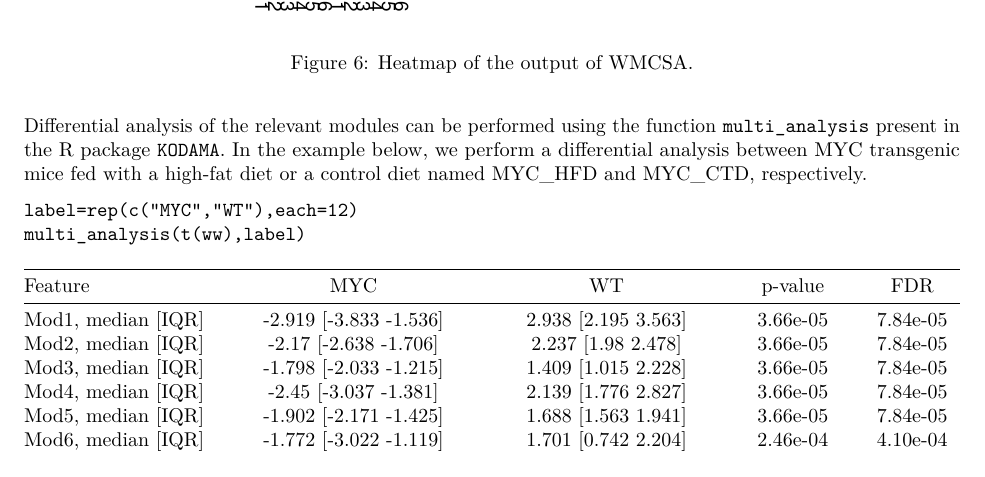
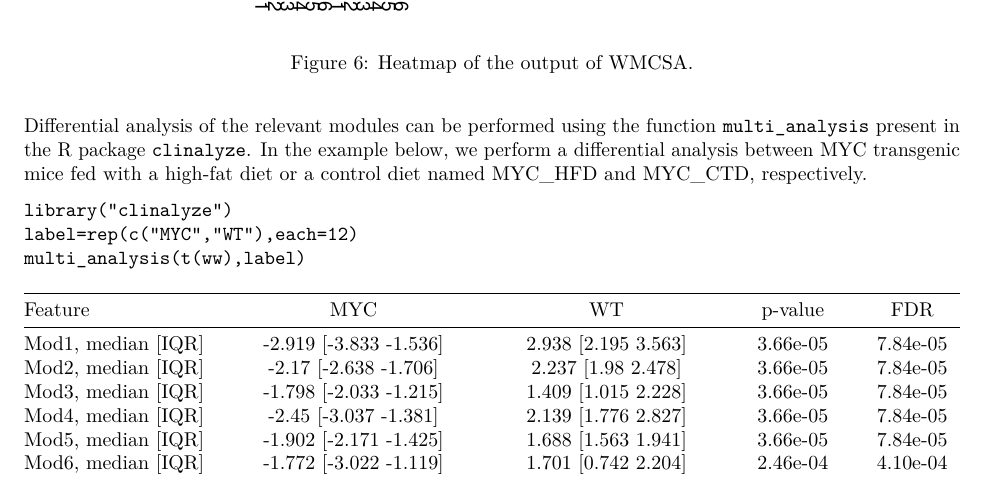
Before and after one commit to tkcaccia/MetChem, an R Markdown document (vignettes/MetChem.Rmd): part of page 10 of 12, cut so that both start at the same text. Rendered offline with R 4.5, knitr and Pandoc, then LaTeX, with nearby package versions.

Commit message:
Update MetChem.Rmd

```diff
--- a/vignettes/MetChem.Rmd
+++ b/vignettes/MetChem.Rmd
@@ -289,8 +289,9 @@ In the next step, we apply the Weighted Metabolite Chemical Similarity Analysis
  \newpage
 
 
-Differential analysis of the relevant modules can be performed using the function `multi_analysis` present in the R package `KODAMA`. In the example below, we perform a differential analysis between MYC transgenic mice fed with a high-fat diet or a control diet named MYC_HFD and MYC_CTD, respectively.
+Differential analysis of the relevant modules can be performed using the function `multi_analysis` present in the R package `clinalyze`. In the example below, we perform a differential analysis between MYC transgenic mice fed with a high-fat diet or a control diet named MYC_HFD and MYC_CTD, respectively.
 
+    library("clinalyze")
     label=rep(c("MYC","WT"),each=12)
     multi_analysis(t(ww),label)
 
```
